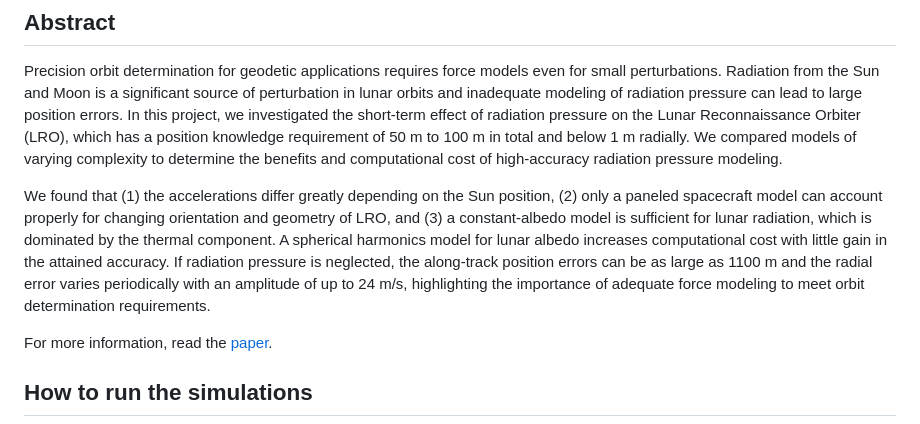
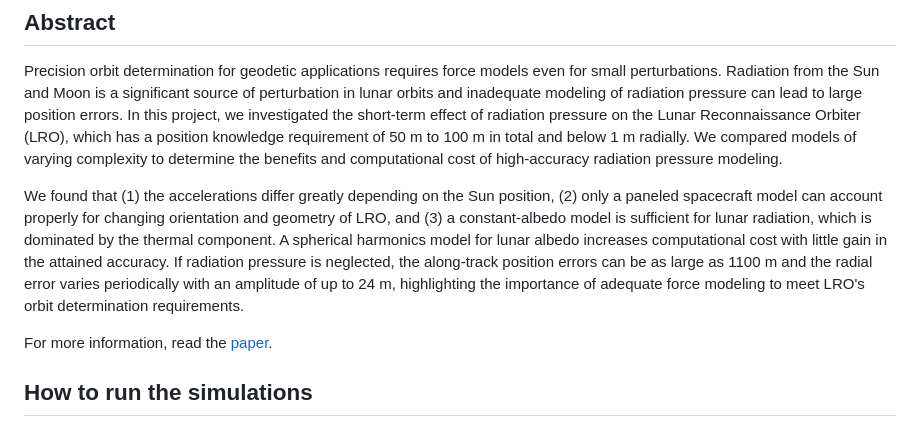
Before and after one commit to DominikStiller/tudelft-hpb-project, a Markdown page: README.md, the part around the change. Drawn GitHub-style.

Commit message:
Update abstract in readme

```diff
--- a/README.md
+++ b/README.md
@@ -26,7 +26,7 @@ We found that
     (1) the accelerations differ greatly depending on the Sun position,
     (2) only a paneled spacecraft model can account properly for changing orientation and geometry of LRO, and
     (3) a constant-albedo model is sufficient for lunar radiation, which is dominated by the thermal component. A spherical harmonics model for lunar albedo increases computational cost with little gain in the attained accuracy.
-If radiation pressure is neglected, the along-track position errors can be as large as 1100 m and the radial error varies periodically with an amplitude of up to 24 m/s, highlighting the importance of adequate force modeling to meet orbit determination requirements.
+If radiation pressure is neglected, the along-track position errors can be as large as 1100 m and the radial error varies periodically with an amplitude of up to 24 m, highlighting the importance of adequate force modeling to meet LRO's orbit determination requirements.
 
 For more information, read the [paper](paper/build/main.pdf).
 
```
